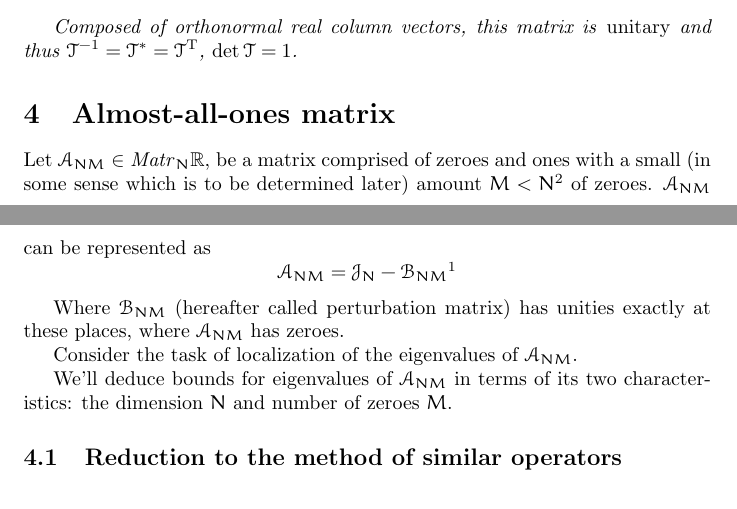
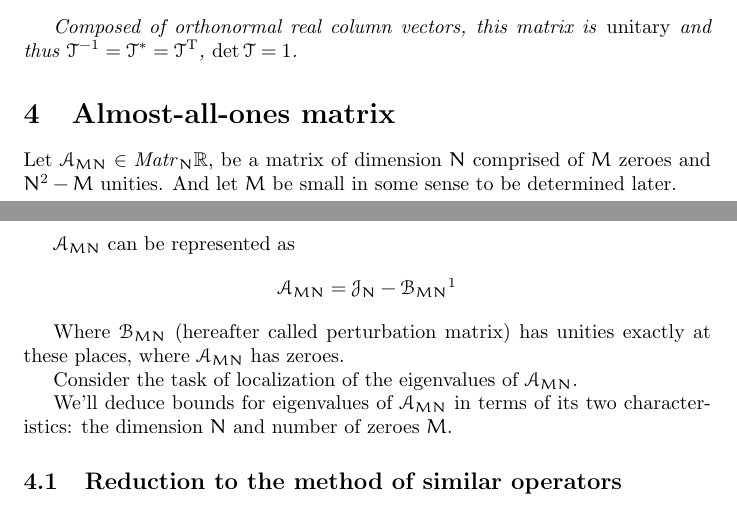
Before and after one commit to RerumNovarum/fa, a LaTeX document (r1spec/r1spec.tex): two parts of pages 5 and 6 of 14, joined at a grey line, cut so that both start at the same text. Compiled offline with pdfLaTeX.

Commit message:
fix: s/[AB]_\{NM\}/[AB]_\{MN\}

```diff
--- a/r1spec/r1spec.tex
+++ b/r1spec/r1spec.tex
@@ -225,19 +225,21 @@ That yields immediately
 
 
 \section{Almost-all-ones matrix}
-Let \( \almostallones{N}{M}\in\matr{N}{\RR} \), be a matrix comprised of zeroes and ones
-with a small (in some sense which is to be determined later) amount \( M<N^2 \) of zeroes.
-\( \almostallones{N}{M} \) can be represented as
+Let \( \almostallones{M}{N}\in\matr{N}{\RR} \), be a matrix of dimension \( N \)
+comprised of \( M \) zeroes and \( N^2 - M \) unities.
+And let \( M \) be small in some sense to be determined later.
+
+\( \almostallones{M}{N} \) can be represented as
 \[
-\almostallones{N}{M} = \allones{N} - \perturbmatrix{N}{M}
-\footnote{used notation is a bit messy, since neither \( \almostallones NM \) or \( \perturbmatrix NM \) can be determined solely by \( N \) and \( M \)}
+\almostallones{M}{N} = \allones{N} - \perturbmatrix{M}{N}
+\footnote{used notation is a bit messy, since neither \( \almostallones MN \) or \( \perturbmatrix MN \) can be determined solely by \( N \) and \( M \)}
 \]
 
-Where \( \perturbmatrix NM \) (hereafter called perturbation matrix) has unities exactly at these places, where \( \almostallones NM \) has zeroes.
+Where \( \perturbmatrix MN \) (hereafter called perturbation matrix) has unities exactly at these places, where \( \almostallones MN \) has zeroes.
 
-Consider the task of localization of the eigenvalues of \( \almostallones{N}{M} \).
+Consider the task of localization of the eigenvalues of \( \almostallones{M}{N} \).
 
-We'll deduce bounds for eigenvalues of \( \almostallones{N}{M} \)
+We'll deduce bounds for eigenvalues of \( \almostallones{M}{N} \)
 in terms of its two characteristics: the dimension \( N \) and number of zeroes \( M \).
 
 \subsection{Reduction to the method of similar operators}
```
Also changed, not shown: r1spec/r1spec.tex (26 more changed lines).
